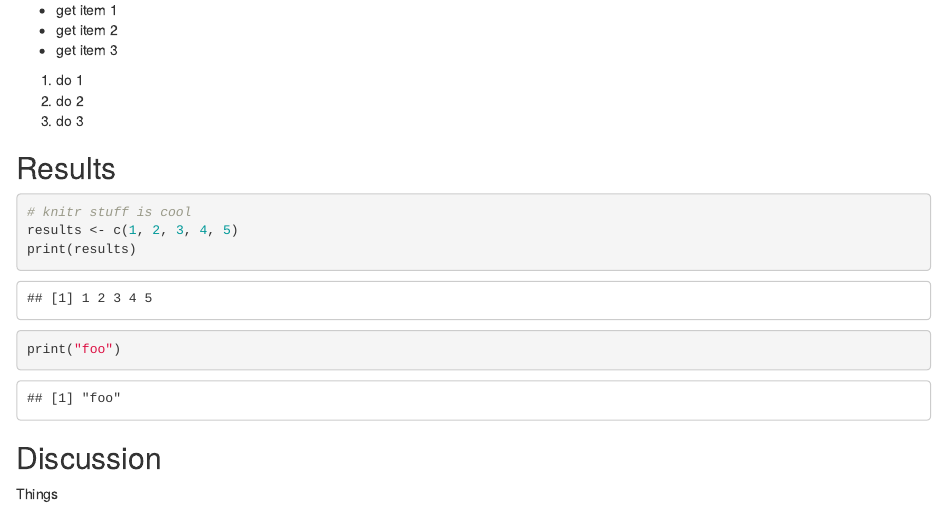
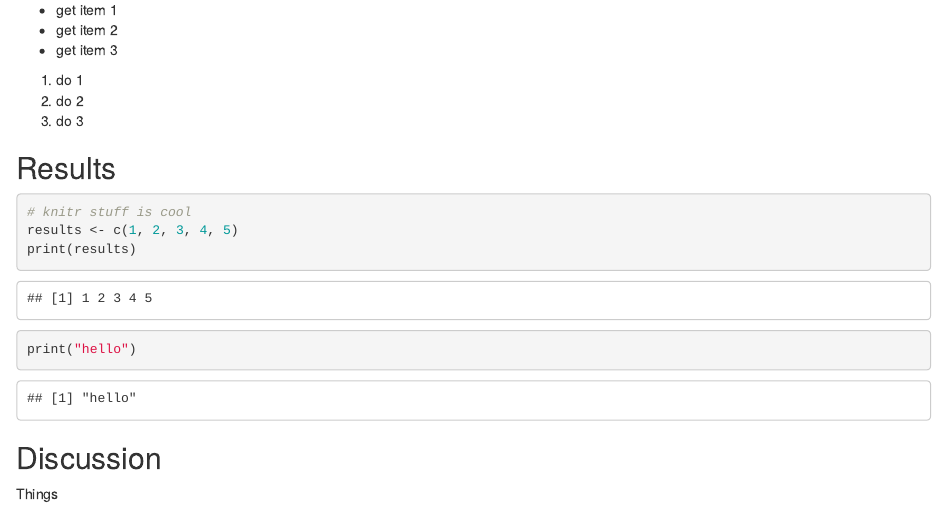
Before and after one commit to malchesterkn/2015-01-08-NIH-github-1, an R Markdown document (thesis.Rmd): the page in a window 1100 px wide, from 300 px down. Rendered offline with R 4.5, knitr and Pandoc, with nearby package versions.

Commit message:
revert bad code to hello

````diff
--- a/thesis.Rmd
+++ b/thesis.Rmd
@@ -29,7 +29,7 @@ print(results)
 ```
 
 ```{r}
-print("foo")
+print("hello")
 ```
 
 
````
